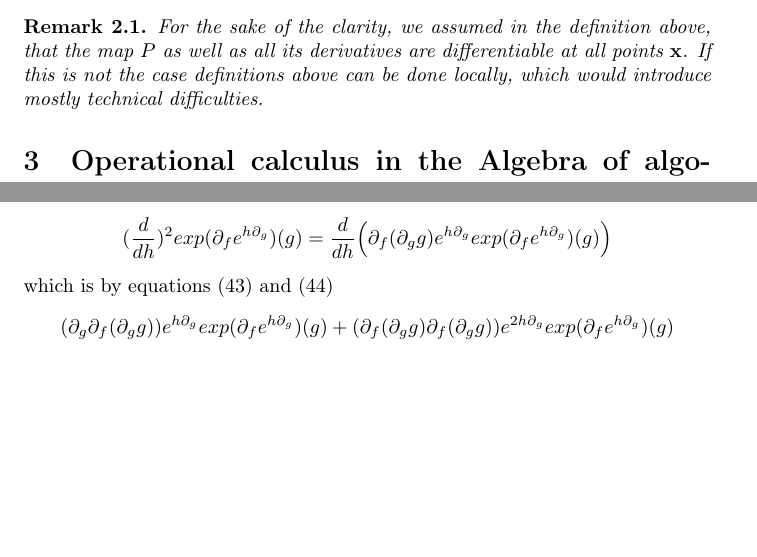
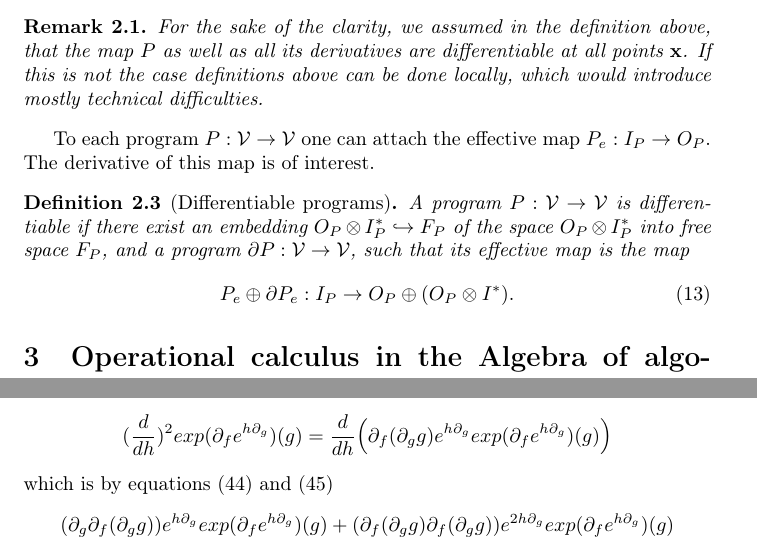
Before and after one commit to ZigaSajovic/dCpp, a LaTeX paper (Operational calculus in the Algebra of algorithms.tex): two parts of pages 4 and 10 of 19, joined at a grey line, cut so that both start at the same text, the shorter picture padded with empty space. Compiled offline with pdfLaTeX.

Commit message:
Differentiable programs.

```diff
--- a/Operational calculus in the Algebra of algorithms.tex
+++ b/Operational calculus in the Algebra of algorithms.tex
@@ -233,6 +233,18 @@ derivative as a map $\D^{k-1}P: V\to U\otimes (V^*)^{\otimes k-1}$:
   definitions above can be done locally, which would introduce mostly technical difficulties.
 \end{opomba}
 
+To each program $P:\VV\to \VV$ one can attach the effective map $P_e:I_P\to
+O_P$. The derivative of this map is of interest.
+\begin{definicija}[Differentiable programs]
+  A program $P:\VV\to \VV$ is differentiable if there exist an embedding
+  $O_P\otimes I_P^*\hookrightarrow F_P$ of the space $O_P\otimes I_P^*$ into
+  free space $F_P$, and a program $\D P:\VV\to \VV$, such that its effective
+  map is the map
+  \begin{equation}
+    \label{eq:program_derivative}
+    P_e\oplus \D P_e:I_P\rightarrow O_P\oplus (O_P\otimes I^*).
+  \end{equation}
+\end{definicija}
 \section{Operational calculus in the Algebra of algorithms}
 
 We begin with definitions of objects in the algebra of algorithms to be used in the construction of analytic programing languages.
```
